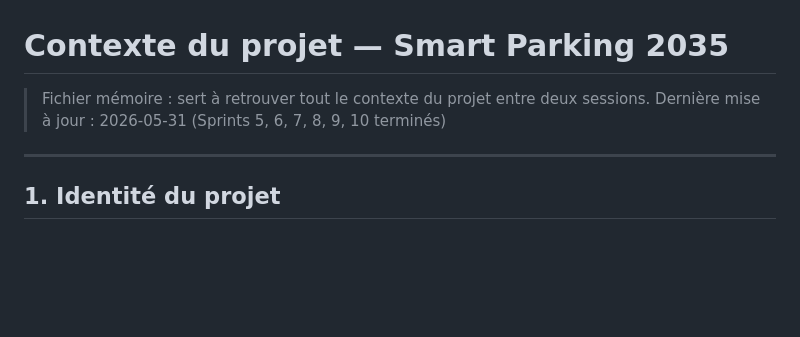
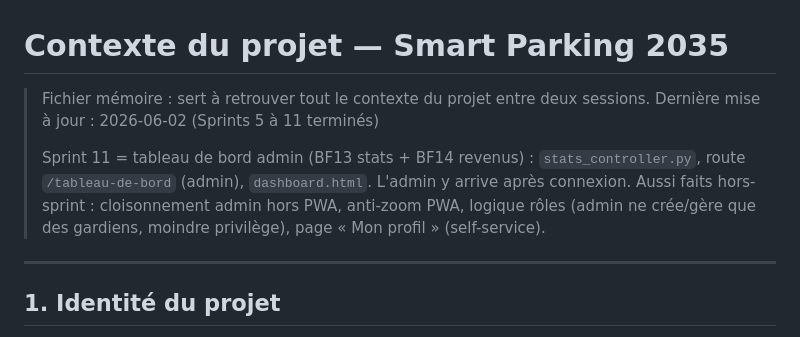
Before and after one commit to Mathieu-35/Smart_Parking_2035, a Markdown page: docs/CONTEXTE_PROJET.md, the part around the change. Rendered like a GitHub page; blank space fills up the shorter version.

Commit message:
docs : Sprint 11 termine (tableau de bord admin BF13/BF14)
Co-Authored-By: Claude Opus 4.7 <noreply@anthropic.com>

```diff
--- a/docs/CONTEXTE_PROJET.md
+++ b/docs/CONTEXTE_PROJET.md
@@ -1,7 +1,12 @@
 # Contexte du projet — Smart Parking 2035
 
 > Fichier mémoire : sert à retrouver tout le contexte du projet entre deux sessions.
-> Dernière mise à jour : 2026-05-31 (Sprints 5, 6, 7, 8, 9, 10 terminés)
+> Dernière mise à jour : 2026-06-02 (Sprints 5 à 11 terminés)
+>
+> Sprint 11 = tableau de bord admin (BF13 stats + BF14 revenus) : `stats_controller.py`,
+> route `/tableau-de-bord` (admin), `dashboard.html`. L'admin y arrive après connexion.
+> Aussi faits hors-sprint : cloisonnement admin hors PWA, anti-zoom PWA, logique rôles
+> (admin ne crée/gère que des gardiens, moindre privilège), page « Mon profil » (self-service).
 
 ---
 
```
